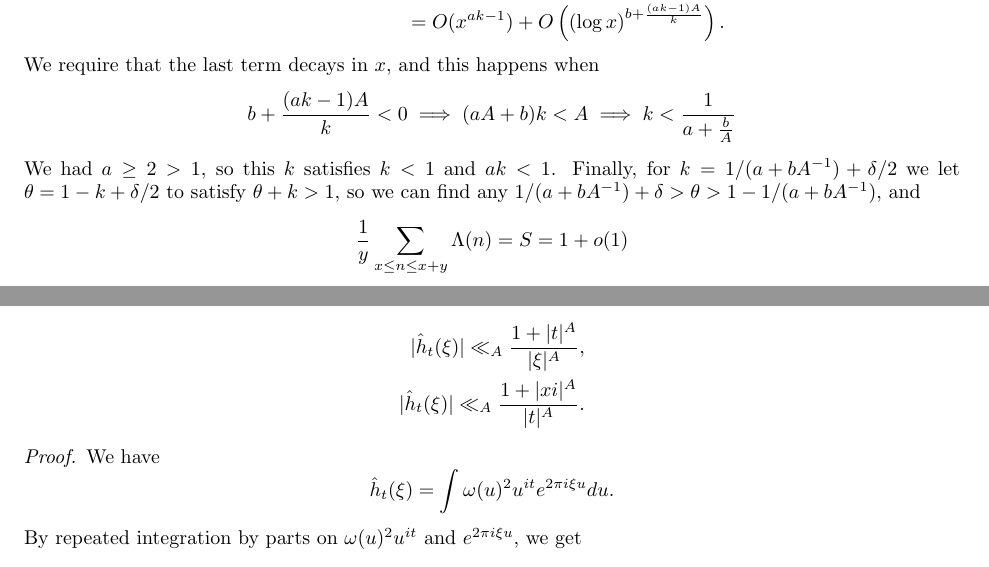
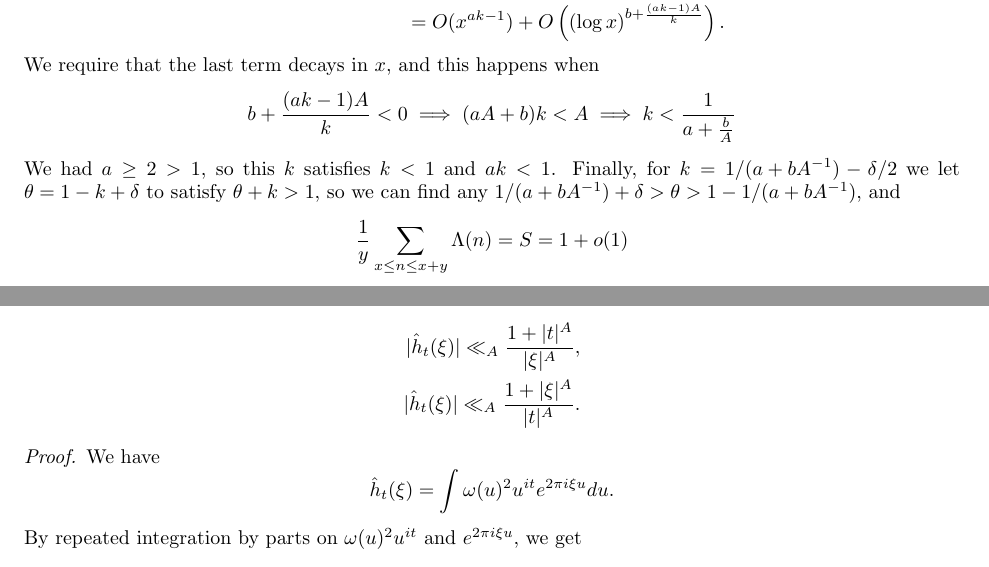
Before and after one commit to dbschi/Undergraduate_Thesis, a LaTeX document (main.tex, which reads Short intervals.tex, guth_maynard.tex): two parts of pages 10 and 17 of 36, joined at a grey line, cut so that both start at the same text. Compiled offline with pdfLaTeX.

Commit message:
typos in hoheisel and gm

```diff
--- a/Short intervals.tex
+++ b/Short intervals.tex
@@ -91,7 +91,7 @@ Recalling that the error term is related to the real part of the zeros of the Ze
         b+\frac{(ak-1)A}{k}< 0 \implies (aA+b)k<A \implies k < \frac{1}{a+\frac{b}{A}}
     \]
     We had $a\geq 2 >1$, so this $k$ satisfies $k<1$ and $ak<1$.
-    Finally, for $k={1}/({a+bA^{-1}})+ \delta/2$ we let $\theta = 1-k+\delta/2$ to satisfy $\theta+k>1$,
+    Finally, for $k={1}/({a+bA^{-1}})- \delta/2$ we let $\theta = 1-k+\delta$ to satisfy $\theta+k>1$,
     so we can find any ${1}/({a+bA^{-1}})+\delta >\theta>1-{1}/({a+bA^{-1}})$, and \[
         \frac{1}{y}\sum_{x\leq n \leq x+y} \Lambda(n) = S = 1+o(1)
     \]for $y=x^\theta$. This completes the proof.
--- a/guth_maynard.tex
+++ b/guth_maynard.tex
@@ -127,7 +127,7 @@ What we can gain here is that $\hat{h}_t{m}$ has decay in $t$ or $m$ based on th
 \begin{lemma}[Non-stationary phase]
     We have for any integer $A>0$\begin{align*}
         |\hat{h}_t(\xi)|\ll_A \frac{1+|t|^A}{|\xi|^A},\\
-        |\hat{h}_t(\xi)|\ll_A \frac{1+|xi|^A}{|t|^A}.
+        |\hat{h}_t(\xi)|\ll_A \frac{1+|\xi|^A}{|t|^A}.
     \end{align*}
 \end{lemma}
 \begin{proof}
```
Also changed, not shown: main.pdf, guth_maynard.tex (2 more changed lines).
